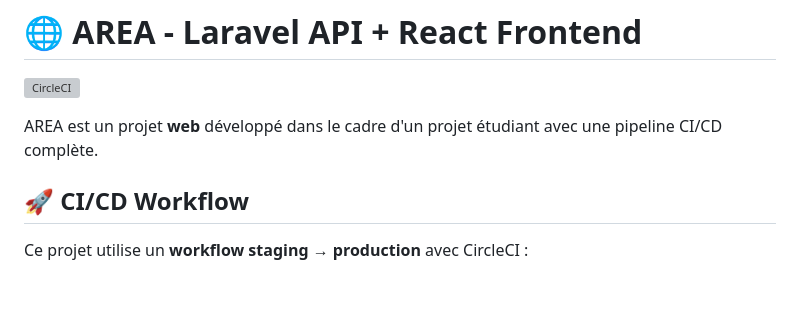
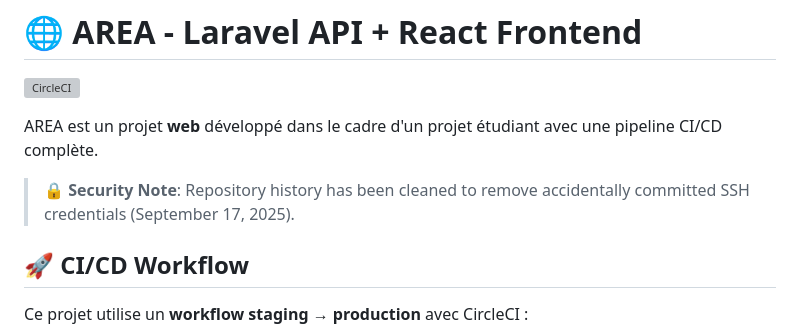
Before and after one commit to yanisbensaid/Area-mirror, a Markdown page: README.md, the part around the change. Drawn GitHub-style; blank space fills up the shorter version; grey boxes are pictures that could not be loaded.

Commit message:
security: add note about git history cleanup
- Document repository security remediation
- Confirm SSH credentials completely removed from history
- All CI/CD functionality preserved

```diff
--- a/README.md
+++ b/README.md
@@ -3,6 +3,8 @@
 [![CircleCI](https://circleci.com/gh/EthanBranchereau/area-cicd-mirror.svg?style=shield)](https://circleci.com/gh/EthanBranchereau/area-cicd-mirror)
 
 AREA est un projet **web** développé dans le cadre d'un projet étudiant avec une pipeline CI/CD complète.
+
+> **🔒 Security Note**: Repository history has been cleaned to remove accidentally committed SSH credentials (September 17, 2025).
 
 ## 🚀 CI/CD Workflow
 
```
